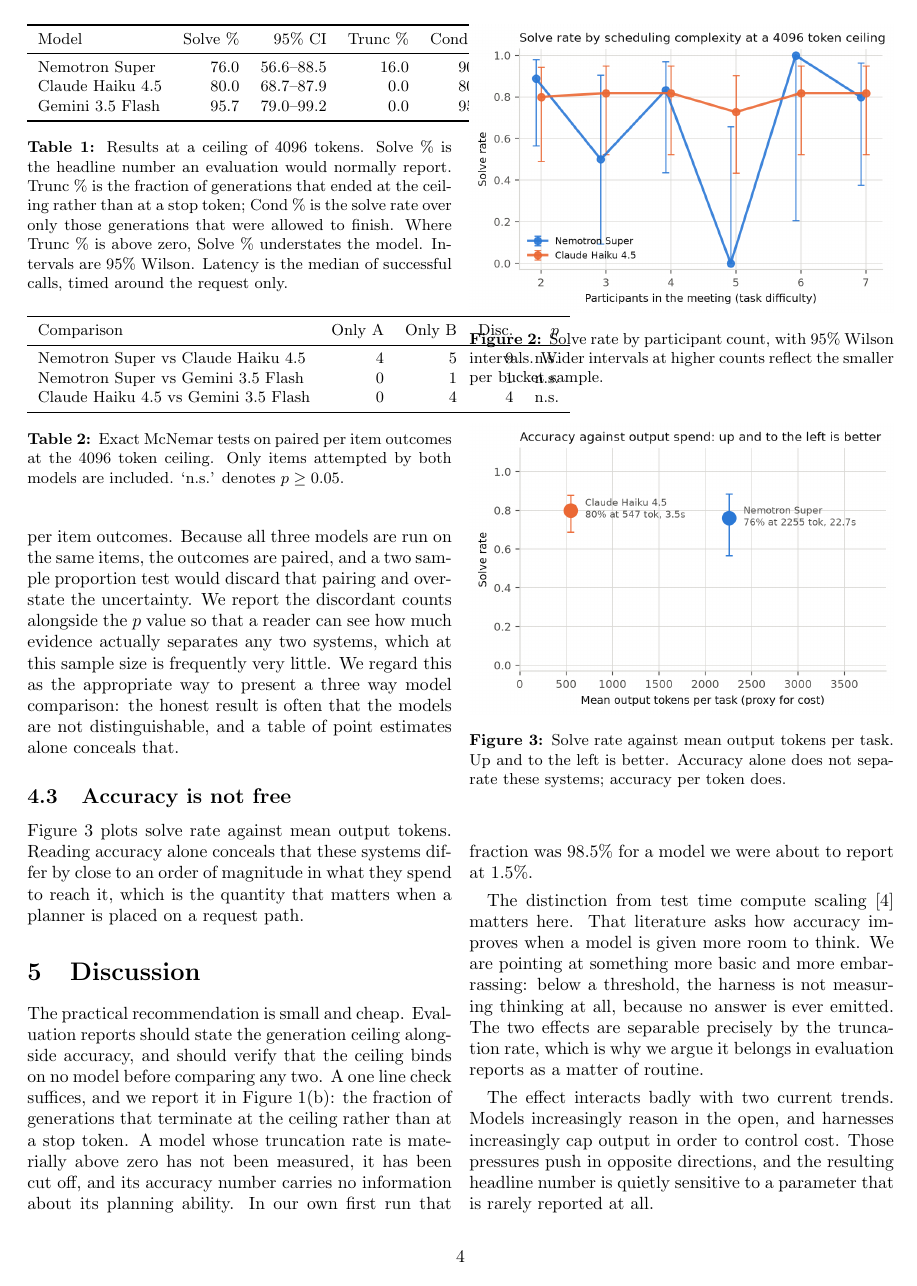
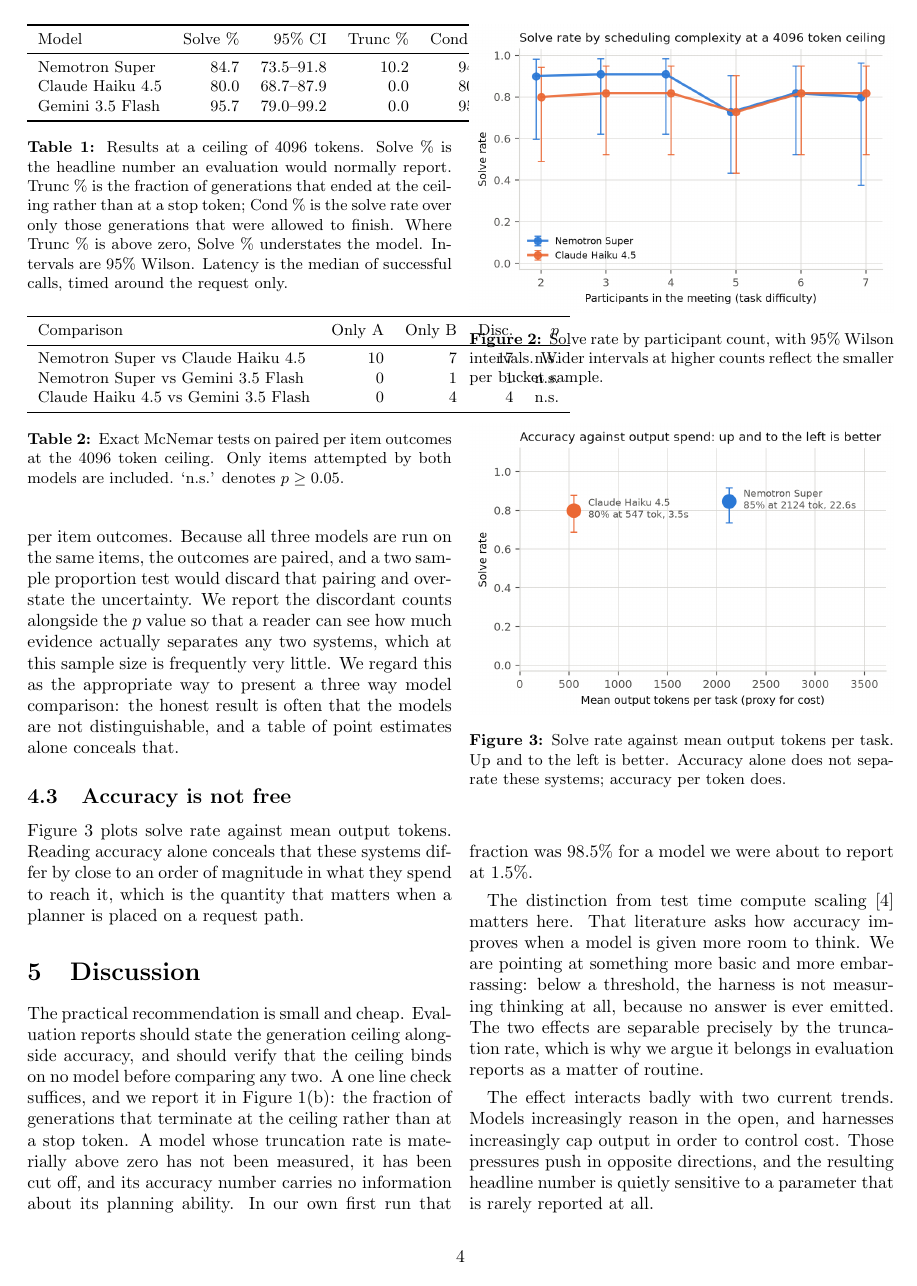
Before and after one commit to RandaKamal/slotsaver, a LaTeX paper (paper/main.tex, which reads paper/numbers.tex, paper/table_main.tex, paper/table_sig.tex): page 4 of 6. Compiled offline with pdfLaTeX.

Commit message:
data: final numbers after the low-concurrency recovery pass
Re-running Nemotron's 4096 cell at 2 workers instead of 5 cut provider
errors from 40 to 6 and lifted the retained sample from 25 to 59,
confirming the rate limiting was driven by our own concurrency rather
than by the ceiling.

Final headline: 1.5% at a 512 ceiling to 84.7% at 4096, an 83 point
swing from one harness parameter. Truncation falls 98.5% to 10.2% over
the same sweep; conditional accuracy stays 85.7% to 100% throughout.

Nemotron now leads Claude numerically at the top ceiling (84.7 vs 80.0,
and 94.3 vs 80.0 conditional) but the pair is still not separable by
McNemar (10 vs 7 discordant of 59 paired). Reported as not separable.

Co-Authored-By: Claude Opus 5 (1M context) <noreply@anthropic.com>

```diff
--- a/paper/numbers.tex
+++ b/paper/numbers.tex
@@ -4,12 +4,12 @@
 \newcommand{\claudeName}{Claude Haiku 4.5}
 \newcommand{\geminiName}{Gemini 3.5 Flash}
 \newcommand{\nemotronLowAcc}{1.5\%}
-\newcommand{\nemotronHighAcc}{76.0\%}
+\newcommand{\nemotronHighAcc}{84.7\%}
 \newcommand{\nemotronTruncLow}{98.5\%}
-\newcommand{\nemotronTruncHigh}{16.0\%}
+\newcommand{\nemotronTruncHigh}{10.2\%}
 \newcommand{\claudeTruncLow}{46.2\%}
 \newcommand{\nemotronCondLow}{100.0\%}
-\newcommand{\nemotronCondHigh}{90.5\%}
+\newcommand{\nemotronCondHigh}{94.3\%}
 \newcommand{\nemotronCondLowN}{1}
 \newcommand{\claudeLowAcc}{46.2\%}
 \newcommand{\claudeHighAcc}{80.0\%}
--- a/paper/table_main.tex
+++ b/paper/table_main.tex
@@ -5,7 +5,7 @@
 \toprule
 Model & Solve \% & 95\% CI & Trunc \% & Cond \% & $n$ & Lat.(s) & Out tok \\
 \midrule
-Nemotron Super & 76.0 & 56.6--88.5 & 16.0 & 90.5 & 25 & 22.7 & 2255 \\
+Nemotron Super & 84.7 & 73.5--91.8 & 10.2 & 94.3 & 59 & 22.6 & 2124 \\
 Claude Haiku 4.5 & 80.0 & 68.7--87.9 & 0.0 & 80.0 & 65 & 3.5 & 547 \\
 Gemini 3.5 Flash & 95.7 & 79.0--99.2 & 0.0 & 95.7 & 23 & 12.6 & 21 \\
 \bottomrule
--- a/paper/table_sig.tex
+++ b/paper/table_sig.tex
@@ -5,7 +5,7 @@
 \toprule
 Comparison & Only A & Only B & Disc. & $p$ \\
 \midrule
-Nemotron Super vs Claude Haiku 4.5 & 4 & 5 & 9 & n.s. \\
+Nemotron Super vs Claude Haiku 4.5 & 10 & 7 & 17 & n.s. \\
 Nemotron Super vs Gemini 3.5 Flash & 0 & 1 & 1 & n.s. \\
 Claude Haiku 4.5 vs Gemini 3.5 Flash & 0 & 4 & 4 & n.s. \\
 \bottomrule
```
Also changed, not shown: paper/table1.md (+1 -1 lines), paper/table_sig.md (+2 -2 lines), paper/figures/fig1_token_budget.png, paper/figures/fig2_difficulty.png, paper/figures/fig3_efficiency.png, 1 other file.
